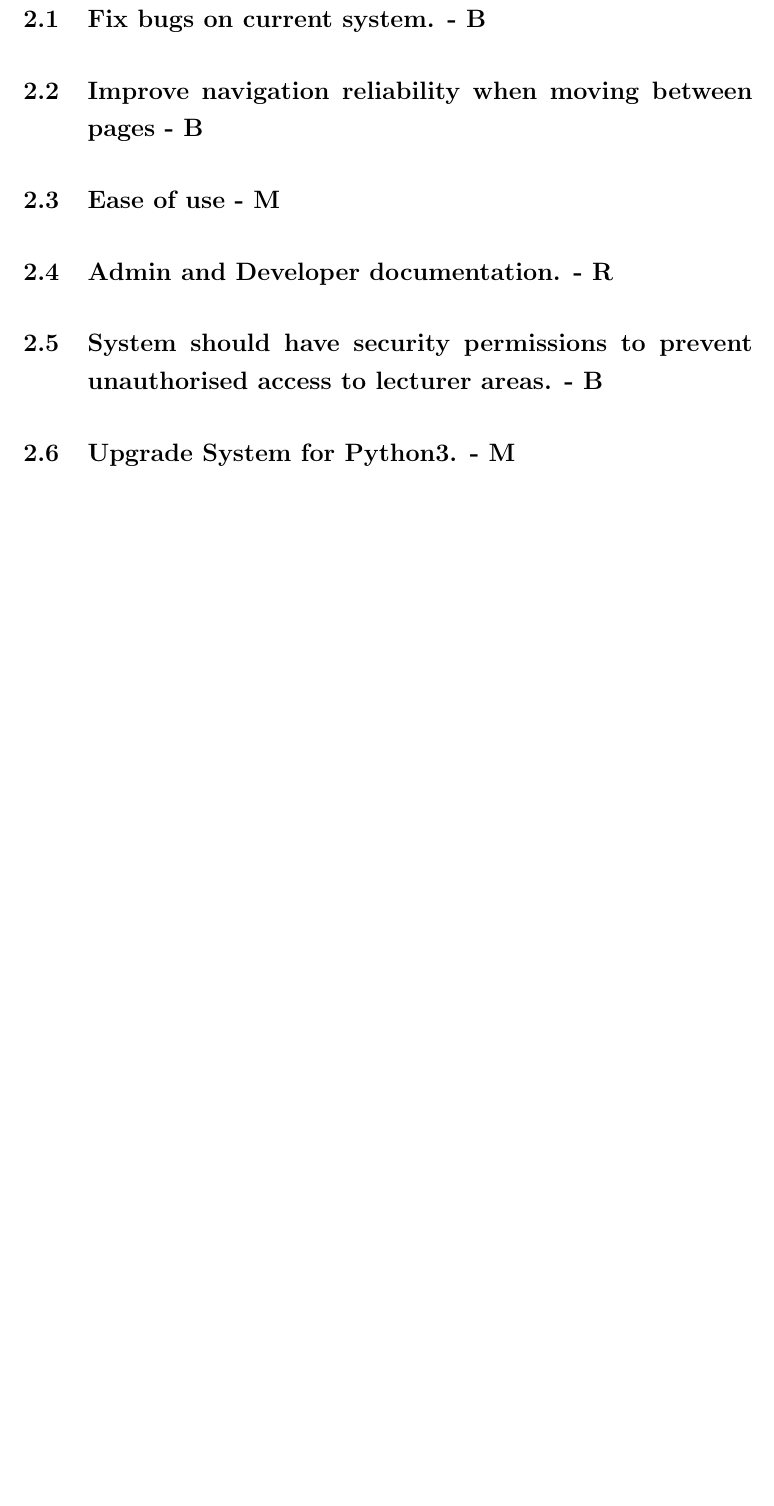
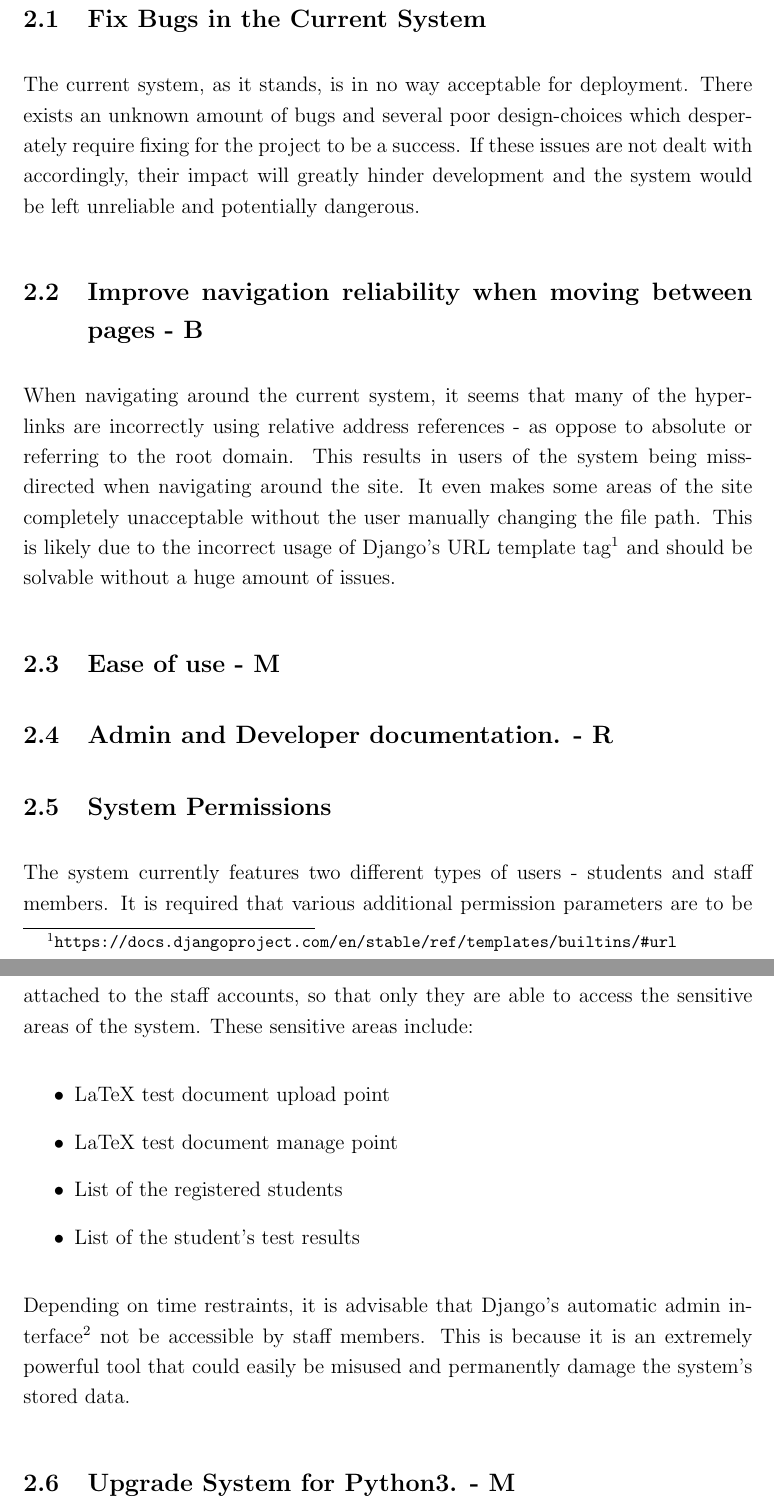
Before and after one commit to ryan95f/Group-9-Project, a LaTeX document (docs/report1/requirements.tex): part of page 4 of 4 before the commit and two parts of pages 5 and 6 of 6 after it, the two joined at a grey line, cut at the place of the change, the shorter picture padded with empty space. Compiled offline with pdfLaTeX.

Commit message:
Added some progress towards my assigned requirements.

```diff
--- a/docs/report1/requirements.tex
+++ b/docs/report1/requirements.tex
@@ -2,6 +2,8 @@
 
 \usepackage{geometry}
 \geometry{a4paper}
+
+\usepackage{url}
 
 \linespread{1.2}
 
@@ -60,11 +64,22 @@
 	\newpage
 
 	\section{Non-Functional Requirements}
-	\subsection{Fix bugs on current system.  - B}
+	\subsection{Fix Bugs in the Current System}
+	The current system, as it stands, is in no way acceptable for deployment. There exists an unknown amount of bugs and several poor design-choices which desperately require fixing for the project to be a success. If these issues are not dealt with accordingly, their impact will greatly hinder development and the system would be left unreliable and potentially dangerous.
 	\subsection{Improve navigation reliability when moving between pages - B}
+	When navigating around the current system, it seems that many of the hyper-links are incorrectly using relative address references - as oppose to absolute or referring to the root domain. This results in users of the system being miss-directed when navigating around the site. It even makes some areas of the site completely unacceptable without the user manually changing the file path.  This is likely due to the incorrect usage of Django's URL template tag\footnote{\url{https://docs.djangoproject.com/en/stable/ref/templates/builtins/#url}} and should be solvable without a huge amount of issues.
 	\subsection{Ease of use - M}
 	\subsection{Admin and Developer documentation. - R}
-	\subsection{System should have security permissions to prevent unauthorised access to lecturer areas. - B}
+	\subsection{System Permissions}
+	The system currently features two different types of users - students and staff members. It is required that various additional permission parameters are to be attached to the staff accounts, so that only they are able to access the sensitive areas of the system. These sensitive areas include:
+	\begin{itemize}
+        \item LaTeX test document upload point
+        \item LaTeX test document manage point
+        \item List of the registered students
+        \item List of the student's test results
+    \end{itemize}
+    Depending on time restraints, it is advisable that Django's automatic admin interface\footnote{\url{https://docs.djangoproject.com/en/stable/ref/contrib/admin/}} not be accessible by staff members. This is because it is an extremely powerful tool that could easily be misused and permanently damage the system's stored data.
+
 	\subsection{Upgrade System for Python3. - M}
 	\subsection{Have maintainable code. - R}
 \end{document}
```
Also changed, not shown: docs/report1/requirements.tex (6 more changed lines).
